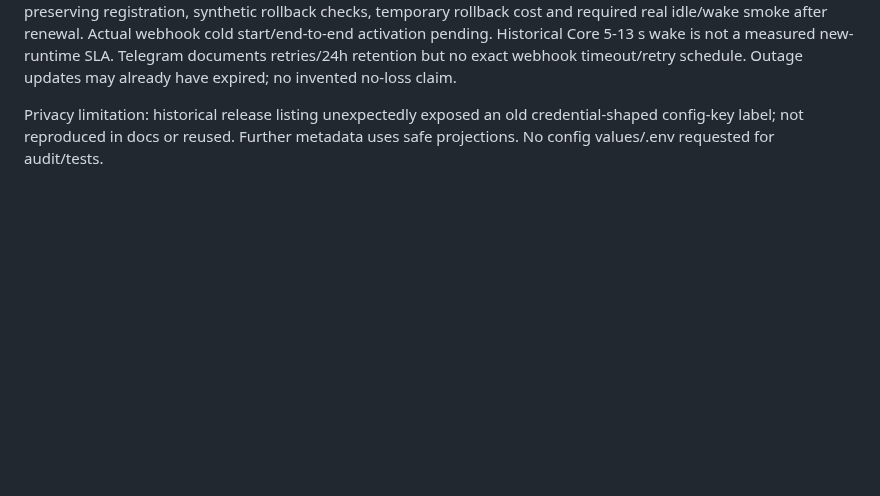
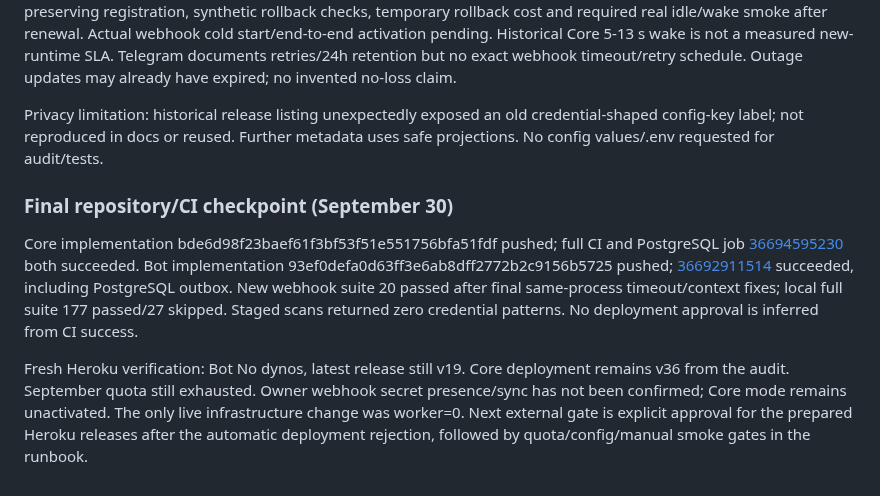
Before and after one commit to yujio2x/student-os, a Markdown page: docs/DEVLOG.md, the part around the change. Drawn GitHub-style; blank space fills up the shorter version.

Commit message:
Record green CI and blocked Heroku cutover checkpoint

```diff
--- a/docs/DEVLOG.md
+++ b/docs/DEVLOG.md
@@ -1751,3 +1751,20 @@ no-loss claim.
 Privacy limitation: historical release listing unexpectedly exposed an old
 credential-shaped config-key label; not reproduced in docs or reused. Further
 metadata uses safe projections. No config values/.env requested for audit/tests.
+
+### Final repository/CI checkpoint (September 30)
+
+Core implementation bde6d98f23baef61f3bf53f51e551756bfa51fdf pushed; full CI and
+PostgreSQL job [36694595230](https://github.com/yujio2x/student-os/actions/runs/36694595230)
+both succeeded. Bot implementation 93ef0defa0d63ff3e6ab8dff2772b2c9156b5725 pushed;
+[36692911514](https://github.com/yujio2x/student-ai-bot/actions/runs/36692911514) succeeded,
+including PostgreSQL outbox. New webhook suite 20 passed after final same-process
+timeout/context fixes; local full suite 177 passed/27 skipped. Staged scans returned
+zero credential patterns. No deployment approval is inferred from CI success.
+
+Fresh Heroku verification: Bot No dynos, latest release still v19. Core deployment
+remains v36 from the audit. September quota still exhausted. Owner webhook secret
+presence/sync has not been confirmed; Core mode remains unactivated. The only live
+infrastructure change was worker=0. Next external gate is explicit approval for the
+prepared Heroku releases after the automatic deployment rejection, followed by
+quota/config/manual smoke gates in the runbook.
```
Also changed, not shown: docs/HEROKU_ECO_INCIDENT_2026-09.md (+2 -2 lines), docs/HEROKU_WEBHOOK_RUNBOOK.md (+2 -0 lines).
